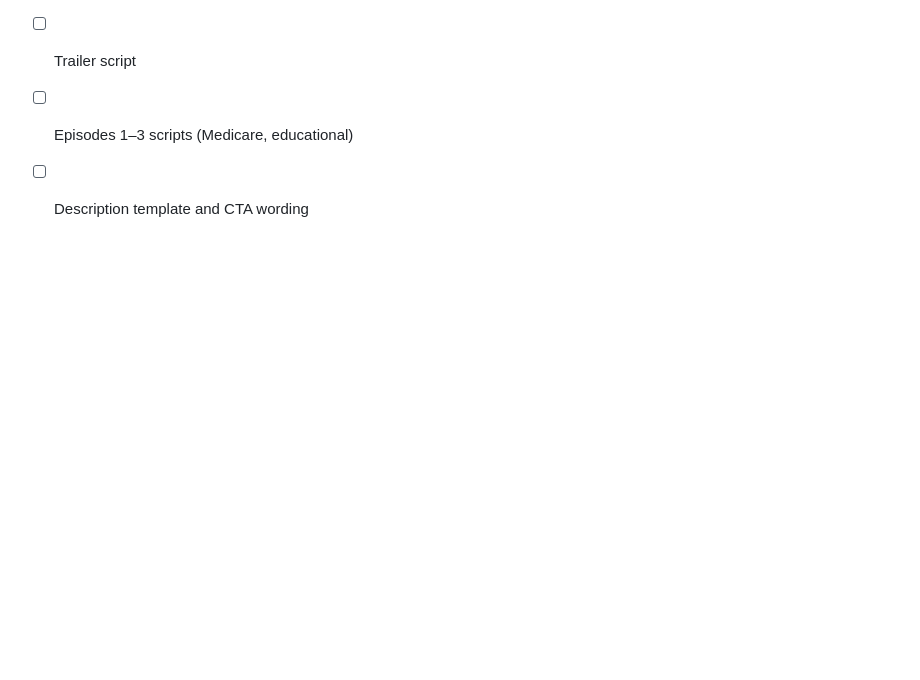
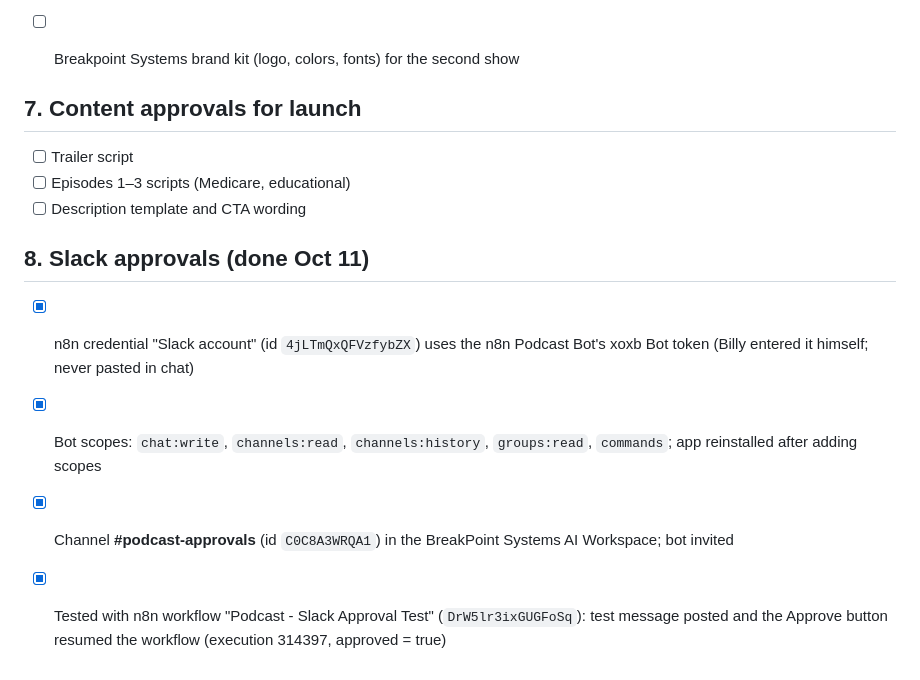
Before and after one commit to AutomateTJIA/smart-coverage-podcast, a Markdown page: references/setup-checklist.md, the part around the change. GitHub-like rendering; blank space fills up the shorter version.

Commit message:
Podcast: Slack approvals connected and tested
Co-Authored-By: Claude Opus 5.5 <noreply@anthropic.com>
Claude-Session: https://claude.ai/code/session_013V4QW24snhwLaEpdqEFU45

```diff
--- a/references/setup-checklist.md
+++ b/references/setup-checklist.md
@@ -118,3 +118,10 @@ Claude does **not** need Billy's Spotify login. Two separate things:
 - [ ] Trailer script
 - [ ] Episodes 1–3 scripts (Medicare, educational)
 - [ ] Description template and CTA wording
+
+## 8. Slack approvals (done Oct 11)
+
+- [x] n8n credential "Slack account" (id `4jLTmQxQFVzfybZX`) uses the n8n Podcast Bot's xoxb Bot token (Billy entered it himself; never pasted in chat)
+- [x] Bot scopes: `chat:write`, `channels:read`, `channels:history`, `groups:read`, `commands`; app reinstalled after adding scopes
+- [x] Channel **#podcast-approvals** (id `C0C8A3WRQA1`) in the BreakPoint Systems AI Workspace; bot invited
+- [x] Tested with n8n workflow "Podcast - Slack Approval Test" (`DrW5lr3ixGUGFoSq`): test message posted and the Approve button resumed the workflow (execution 314397, approved = true)
```
